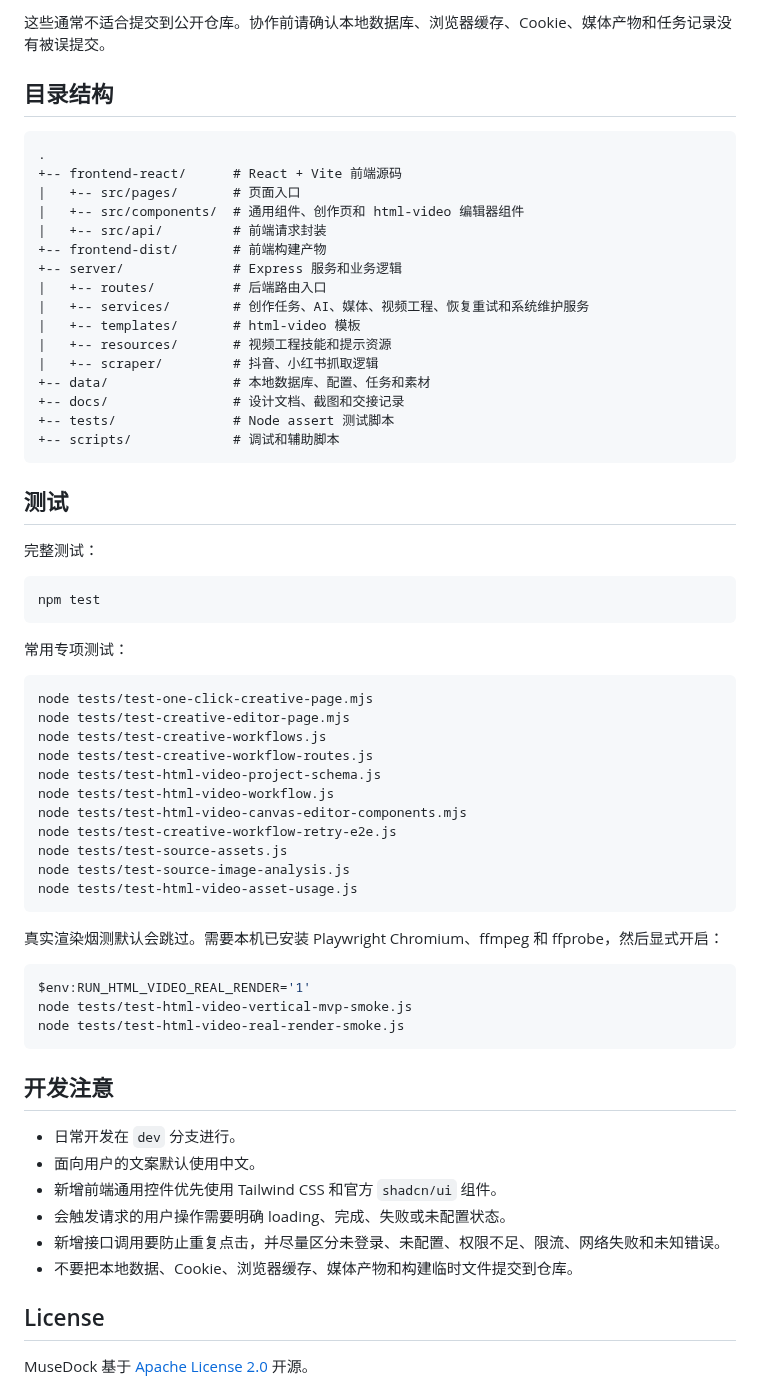
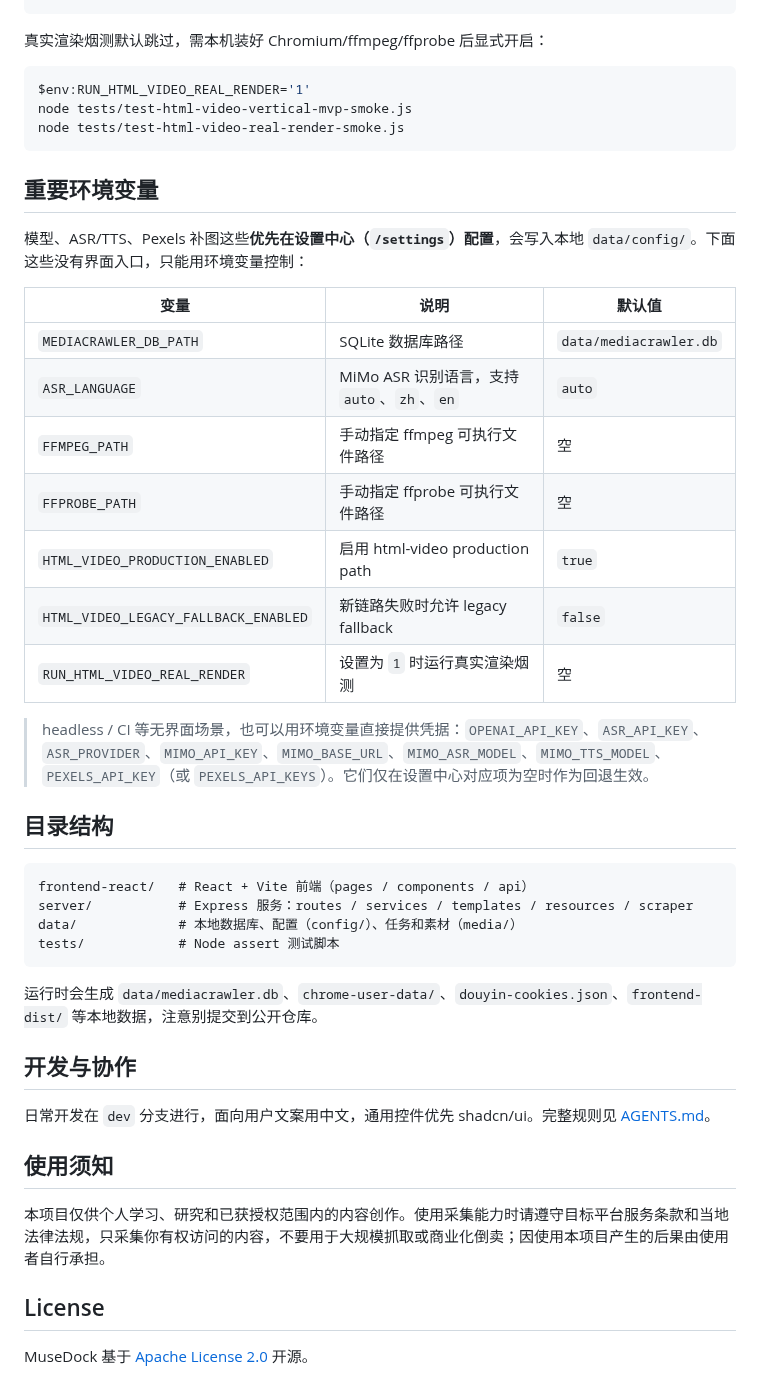
Before and after one commit to renmengwen/MuseDock, a Markdown page: README.md, the part around one of its changes. Drawn GitHub-style.

````diff
--- a/README.md
+++ b/README.md
@@ -221,51 +74,4 @@ frontend-dist/                       # 前端构建产物
-这些通常不适合提交到公开仓库。协作前请确认本地数据库、浏览器缓存、Cookie、媒体产物和任务记录没有被误提交。
-
-## 目录结构
-
-```text
-.
-+-- frontend-react/      # React + Vite 前端源码
-|   +-- src/pages/       # 页面入口
-|   +-- src/components/  # 通用组件、创作页和 html-video 编辑器组件
-|   +-- src/api/         # 前端请求封装
-+-- frontend-dist/       # 前端构建产物
-+-- server/              # Express 服务和业务逻辑
-|   +-- routes/          # 后端路由入口
-|   +-- services/        # 创作任务、AI、媒体、视频工程、恢复重试和系统维护服务
-|   +-- templates/       # html-video 模板
-|   +-- resources/       # 视频工程技能和提示资源
-|   +-- scraper/         # 抖音、小红书抓取逻辑
-+-- data/                # 本地数据库、配置、任务和素材
-+-- docs/                # 设计文档、截图和交接记录
-+-- tests/               # Node assert 测试脚本
-+-- scripts/             # 调试和辅助脚本
-```
-
-## 测试
-
-完整测试：
-
-```powershell
-npm test
-```
-
-常用专项测试：
-
-```powershell
-node tests/test-one-click-creative-page.mjs
-node tests/test-creative-editor-page.mjs
-node tests/test-creative-workflows.js
-node tests/test-creative-workflow-routes.js
-node tests/test-html-video-project-schema.js
-node tests/test-html-video-workflow.js
-node tests/test-html-video-canvas-editor-components.mjs
-node tests/test-creative-workflow-retry-e2e.js
-node tests/test-source-assets.js
-node tests/test-source-image-analysis.js
-node tests/test-html-video-asset-usage.js
-```
-
-真实渲染烟测默认会跳过。需要本机已安装 Playwright Chromium、ffmpeg 和 ffprobe，然后显式开启：
+真实渲染烟测默认跳过，需本机装好 Chromium/ffmpeg/ffprobe 后显式开启：
 
 ```powershell
 $env:RUN_HTML_VIDEO_REAL_RENDER='1'
@@ -273,14 +79,40 @@ node tests/test-html-video-vertical-mvp-smoke.js
 node tests/test-html-video-real-render-smoke.js
 ```
 
-## 开发注意
+## 重要环境变量
 
-- 日常开发在 `dev` 分支进行。
-- 面向用户的文案默认使用中文。
-- 新增前端通用控件优先使用 Tailwind CSS 和官方 `shadcn/ui` 组件。
-- 会触发请求的用户操作需要明确 loading、完成、失败或未配置状态。
-- 新增接口调用要防止重复点击，并尽量区分未登录、未配置、权限不足、限流、网络失败和未知错误。
-- 不要把本地数据、Cookie、浏览器缓存、媒体产物和构建临时文件提交到仓库。
+模型、ASR/TTS、Pexels 补图这些**优先在设置中心（`/settings`）配置**，会写入本地 `data/config/`。下面这些没有界面入口，只能用环境变量控制：
+
+| 变量 | 说明 | 默认值 |
+| --- | --- | --- |
+| `MEDIACRAWLER_DB_PATH` | SQLite 数据库路径 | `data/mediacrawler.db` |
+| `ASR_LANGUAGE` | MiMo ASR 识别语言，支持 `auto`、`zh`、`en` | `auto` |
+| `FFMPEG_PATH` | 手动指定 ffmpeg 可执行文件路径 | 空 |
+| `FFPROBE_PATH` | 手动指定 ffprobe 可执行文件路径 | 空 |
+| `HTML_VIDEO_PRODUCTION_ENABLED` | 启用 html-video production path | `true` |
+| `HTML_VIDEO_LEGACY_FALLBACK_ENABLED` | 新链路失败时允许 legacy fallback | `false` |
+| `RUN_HTML_VIDEO_REAL_RENDER` | 设置为 `1` 时运行真实渲染烟测 | 空 |
+
+> headless / CI 等无界面场景，也可以用环境变量直接提供凭据：`OPENAI_API_KEY`、`ASR_API_KEY`、`ASR_PROVIDER`、`MIMO_API_KEY`、`MIMO_BASE_URL`、`MIMO_ASR_MODEL`、`MIMO_TTS_MODEL`、`PEXELS_API_KEY`（或 `PEXELS_API_KEYS`）。它们仅在设置中心对应项为空时作为回退生效。
+
+## 目录结构
+
+```text
+frontend-react/   # React + Vite 前端（pages / components / api）
+server/           # Express 服务：routes / services / templates / resources / scraper
+data/             # 本地数据库、配置（config/）、任务和素材（media/）
+tests/            # Node assert 测试脚本
+```
+
+运行时会生成 `data/mediacrawler.db`、`chrome-user-data/`、`douyin-cookies.json`、`frontend-dist/` 等本地数据，注意别提交到公开仓库。
+
+## 开发与协作
+
+日常开发在 `dev` 分支进行，面向用户文案用中文，通用控件优先 shadcn/ui。完整规则见 [AGENTS.md](./AGENTS.md)。
+
+## 使用须知
+
+本项目仅供个人学习、研究和已获授权范围内的内容创作。使用采集能力时请遵守目标平台服务条款和当地法律法规，只采集你有权访问的内容，不要用于大规模抓取或商业化倒卖；因使用本项目产生的后果由使用者自行承担。
 
 ## License
 
````
Also changed, not shown: other parts of README.md (+43 -190 lines), .github/assets/musedock-creative-detail.png (added), .github/assets/musedock-creative-home.png (added), .github/assets/musedock-editor.png (added).
